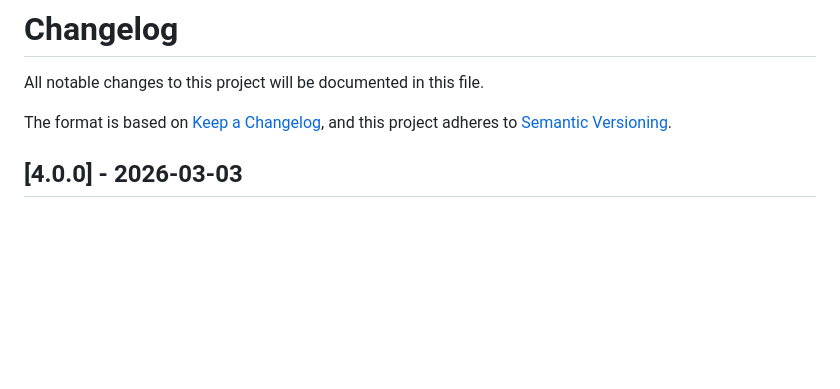
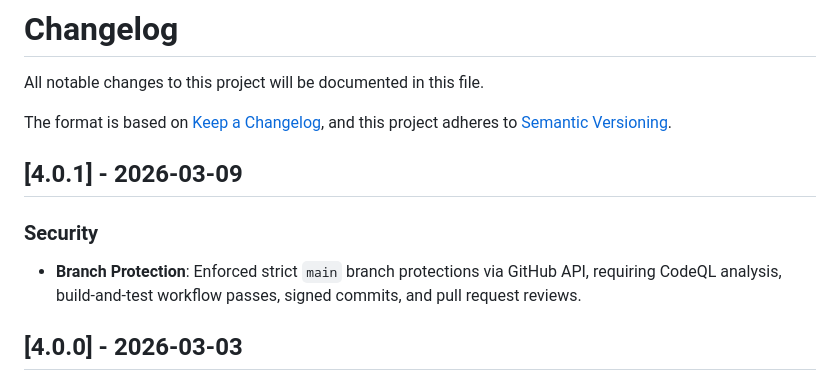
Before and after one commit to Abderraouf-yt/got-mcp, a Markdown page: CHANGELOG.md, the part around the change. Rendered like a GitHub page; blank space fills up the shorter version.

Commit message:
docs: update changelog for v4.0.1 branch protection

```diff
--- a/CHANGELOG.md
+++ b/CHANGELOG.md
@@ -4,6 +4,11 @@ All notable changes to this project will be documented in this file.
 
 The format is based on [Keep a Changelog](https://keepachangelog.com/en/1.0.0/),
 and this project adheres to [Semantic Versioning](https://semver.org/spec/v2.0.0.html).
+
+## [4.0.1] - 2026-03-09
+
+### Security
+- **Branch Protection**: Enforced strict `main` branch protections via GitHub API, requiring CodeQL analysis, build-and-test workflow passes, signed commits, and pull request reviews.
 
 ## [4.0.0] - 2026-03-03
 
```
